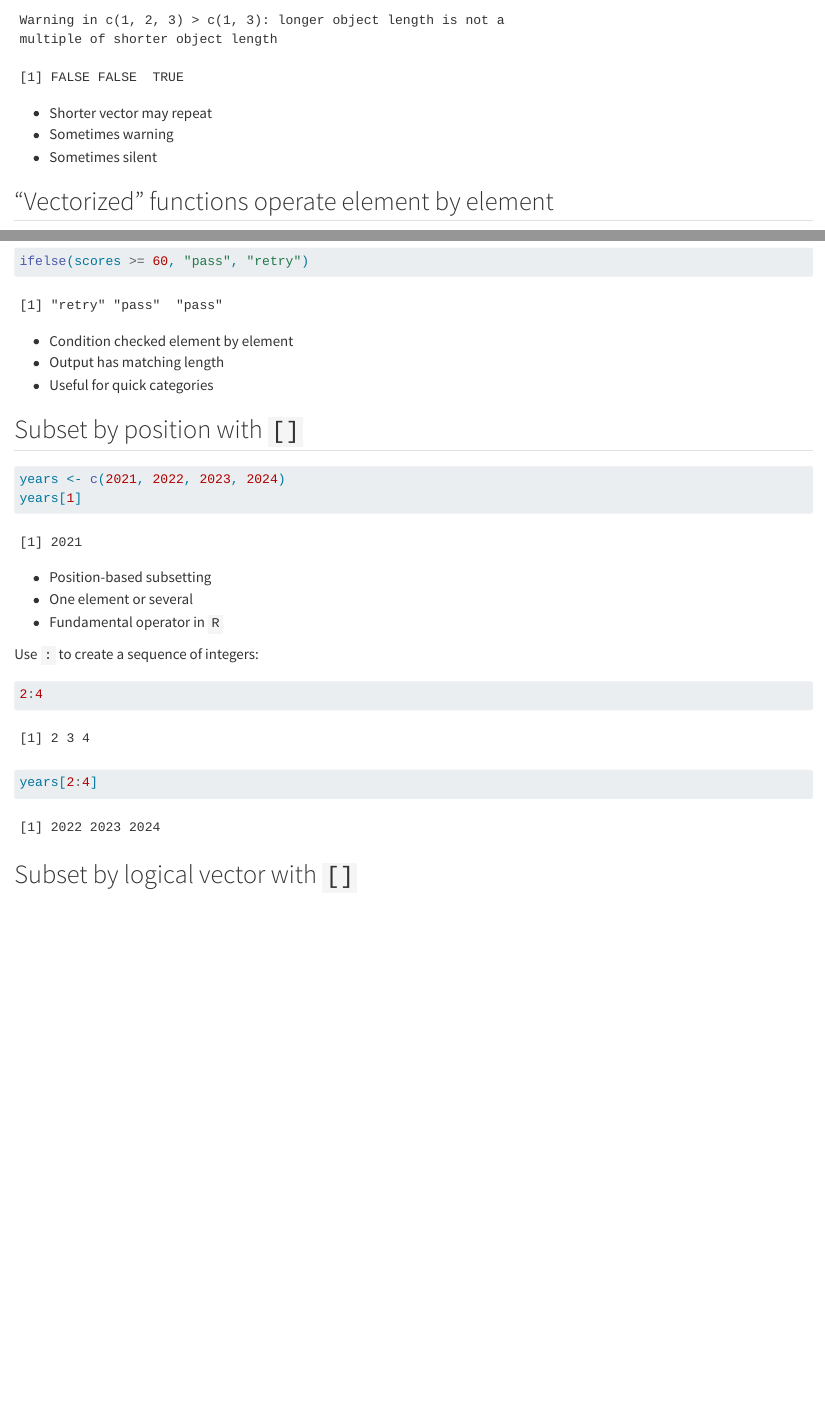
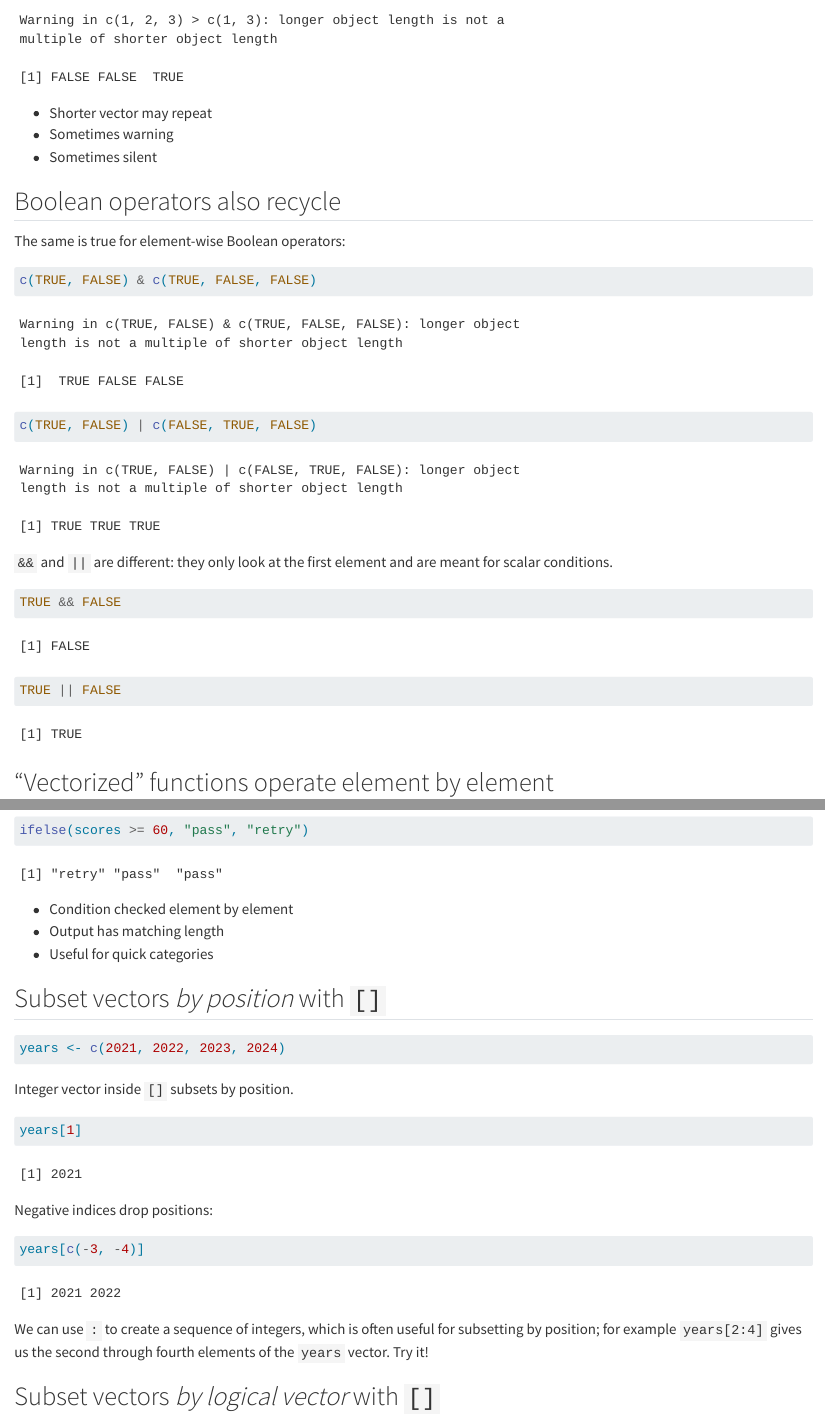
Before and after one commit to adamaltmejd/datascience-course, a Quarto document (lectures/lecture_4/lecture_4.qmd): the page in a window 1100 px wide, from 1820 px down, and a second part further down, joined at a grey line. Rendered offline with R 4.5, knitr and Pandoc in place of Quarto, with nearby package versions.

Commit message:
L3+L4: some more on logic and subsetting

````diff
--- a/lectures/lecture_4/lecture_4.qmd
+++ b/lectures/lecture_4/lecture_4.qmd
@@ -99,6 +99,34 @@ c(1, 2, 3) > c(1, 3)
 Recycling can be convenient, but it can also hide a mistake. Length mismatches deserve suspicion.
 :::
 
+## Boolean operators also recycle
+
+The same is true for element-wise Boolean operators:
+
+```{r}
+#| warning: true
+c(TRUE, FALSE) & c(TRUE, FALSE, FALSE)
+```
+
+```{r}
+#| warning: true
+c(TRUE, FALSE) | c(FALSE, TRUE, FALSE)
+```
+
+`&&` and `||` are different: they only look at the first element and are meant for scalar conditions.
+
+```{r}
+TRUE && FALSE
+```
+
+```{r}
+TRUE || FALSE
+```
+
+::: notes
+`&` and `|` work element by element and follow the same recycling rules as other vectorized operators. `&&` and `||` only inspect the first element, which is why they are the right operators inside `if / else` conditions. If vectors are supplied to `&&` or `||`, R uses the first element and warns.
+:::
+
 ## "Vectorized" functions operate element by element
 
 ```{r}
@@ -152,28 +180,31 @@ ifelse(scores >= 60, "pass", "retry")
 - Output has matching length
 - Useful for quick categories
 
-## Subset by position with `[]`
+## Subset vectors *by position* with `[]`
 
 ```{r}
 years <- c(2021, 2022, 2023, 2024)
+```
+
+Integer vector inside `[]` subsets by position.
+
+```{r}
+#| output-location: column-fragment
 years[1]
 ```
 
-- Position-based subsetting
-- One element or several
-- Fundamental operator in `R`
-
-Use `:` to create a sequence of integers:
+Negative indices drop positions:
 
 ```{r}
-2:4
+#| output-location: column-fragment
+years[c(-3, -4)]
 ```
 
-```{r}
-years[2:4]
-```
+::: aside
+We can use `:` to create a sequence of integers, which is often useful for subsetting by position; for example `years[2:4]` gives us the second through fourth elements of the `years` vector. Try it!
+:::
 
-## Subset by logical vector with `[]`
+## Subset vectors *by logical vector* with `[]`
 
 Use a same-length logical vector to keep matching elements:
 ```{r}
````
Also changed, not shown: lectures/lecture_3/lecture_3.qmd (+30 -0 lines), lectures/lecture_4/lecture_4.qmd (5 more changed lines).
